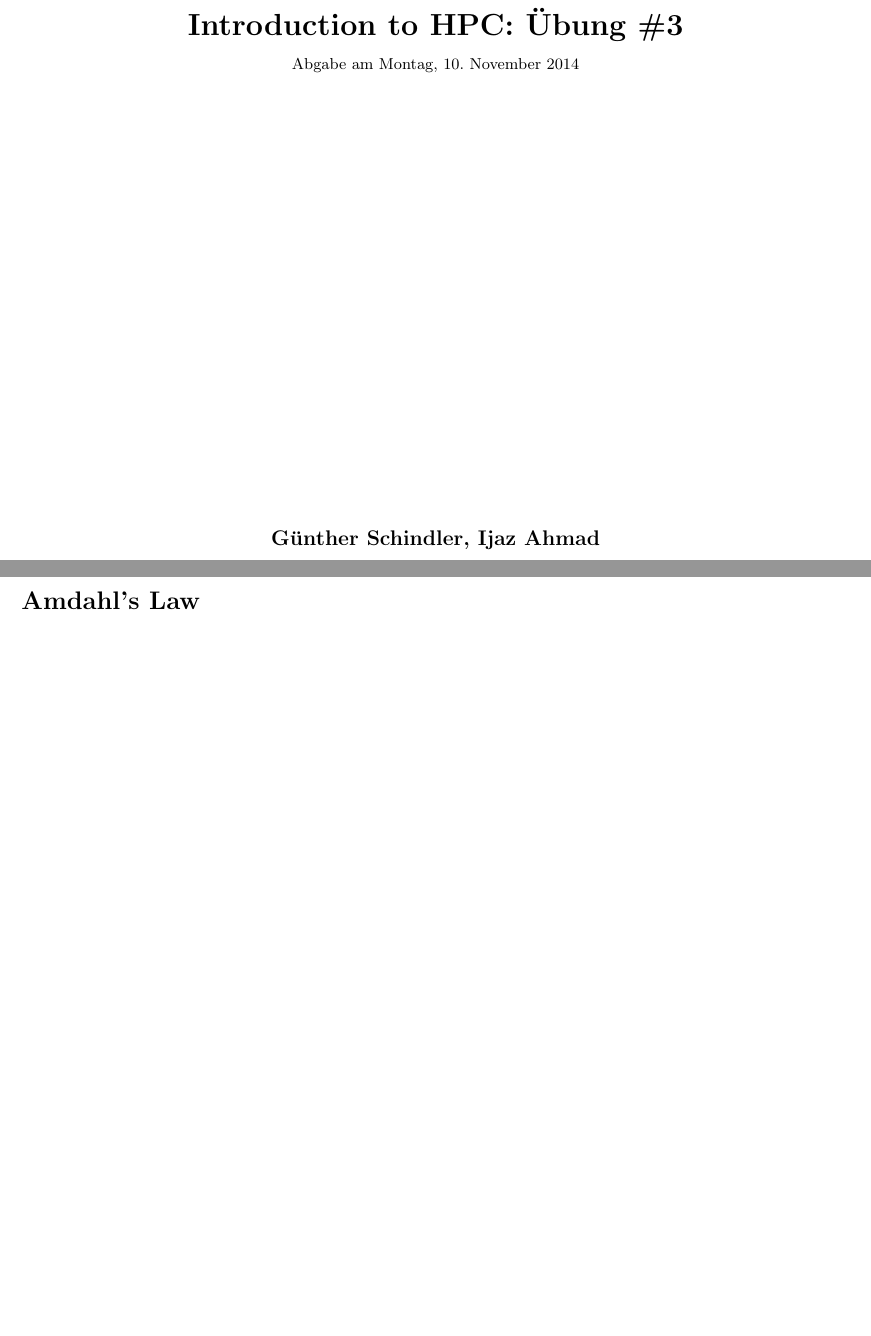
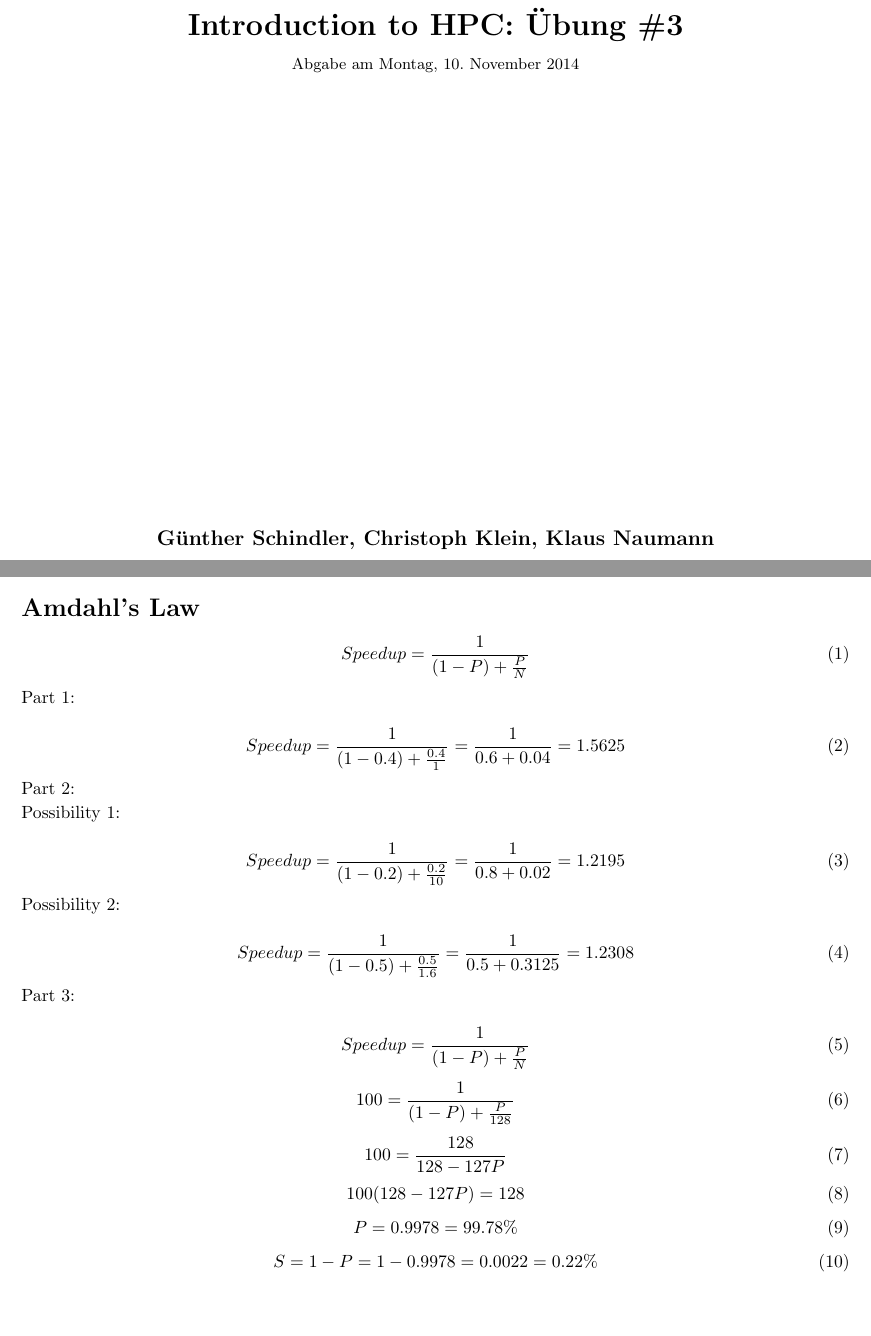
Before and after one commit to MaxMustermann01/HPC, a LaTeX problem sheet (exercise_3/docu/docu_3.tex): two parts of pages 1 and 4 of 6, joined at a grey line, cut so that both start at the same text. Compiled offline with pdfLaTeX.

Commit message:
Added calc Amdahl's Law

```diff
--- a/exercise_3/docu/docu_3.tex
+++ b/exercise_3/docu/docu_3.tex
@@ -132,7 +132,7 @@
 \newcommand{\hmwkClass}{Introduction to HPC} % Course/class
 \newcommand{\hmwkClassTime}{} % Class/lecture time
 \newcommand{\hmwkClassInstructor}{} % Teacher/lecturer
-\newcommand{\hmwkAuthorName}{Günther Schindler, Ijaz Ahmad} % Your name
+\newcommand{\hmwkAuthorName}{Günther Schindler, Christoph Klein, Klaus Naumann} % Your name
 
 %----------------------------------------------------------------------------------------
 %	TITLE PAGE
@@ -182,7 +182,44 @@
 %	Amdahl's Law
 %----------------------------------------------------------------------------------------
 \begin{homeworkProblem}[Amdahl's Law]
+\begin{equation}
+Speedup = \frac{1}{(1 - P) + \frac{P}{N}}
+\end{equation}
 
+Part 1: \\
+\begin{equation}
+Speedup = \frac{1}{(1 - 0.4) + \frac{0.4}{1}} = \frac{1}{0.6 + 0.04} = 1.5625
+\end{equation}
+
+Part 2: \\
+Possibility 1: \\
+\begin{equation}
+Speedup = \frac{1}{(1 - 0.2) + \frac{0.2}{10}} = \frac{1}{0.8 + 0.02} = 1.2195
+\end{equation}
+Possibility 2: \\
+\begin{equation}
+Speedup = \frac{1}{(1 - 0.5) + \frac{0.5}{1.6}} = \frac{1}{0.5 + 0.3125} = 1.2308
+\end{equation}
+
+Part 3: \\
+\begin{equation}
+Speedup = \frac{1}{(1 - P) + \frac{P}{N}}
+\end{equation}
+\begin{equation}
+100 = \frac{1}{(1 - P) + \frac{P}{128}}
+\end{equation}
+\begin{equation}
+100 = \frac{128}{128 - 127P}
+\end{equation}
+\begin{equation}
+100(128 - 127P) = 128
+\end{equation}
+\begin{equation}
+P = 0.9978 = 99.78 \%
+\end{equation}
+\begin{equation}
+S = 1 - P = 1 - 0.9978 = 0.0022 = 0.22 \%
+\end{equation}
 \end{homeworkProblem}
 \clearpage
 %----------------------------------------------------------------------------------------
```
